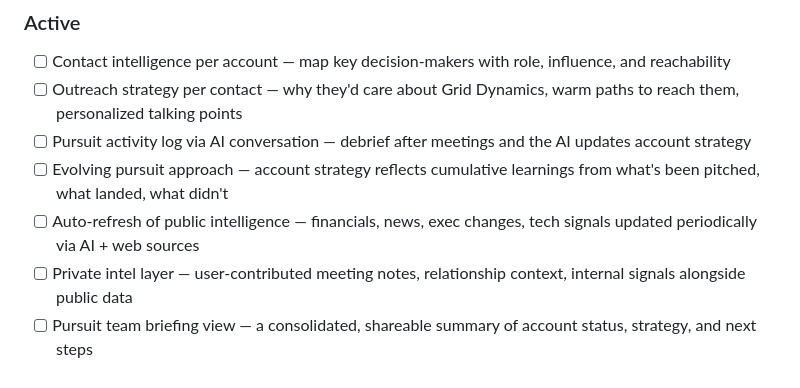
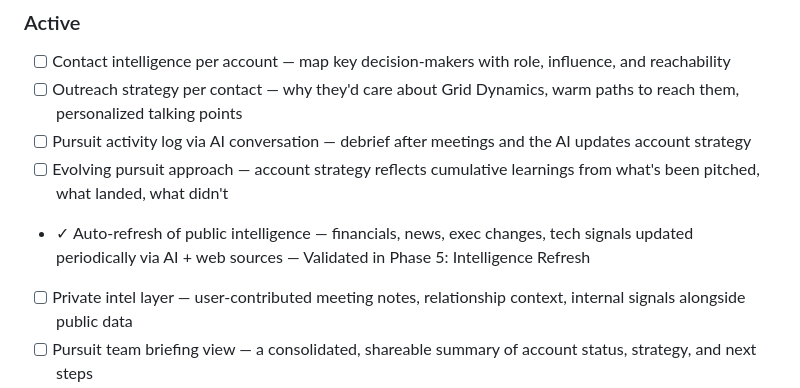
Before and after one commit to dzabihaylo/account-planning, a Markdown page: .planning/PROJECT.md, the part around the change. GitHub-like rendering.

Commit message:
docs(phase-05): evolve PROJECT.md after phase completion

```diff
--- a/.planning/PROJECT.md
+++ b/.planning/PROJECT.md
@@ -26,7 +26,7 @@ Every pursuit team member can open this tool and get a current, actionable brief
 - [ ] Outreach strategy per contact — why they'd care about Grid Dynamics, warm paths to reach them, personalized talking points
 - [ ] Pursuit activity log via AI conversation — debrief after meetings and the AI updates account strategy
 - [ ] Evolving pursuit approach — account strategy reflects cumulative learnings from what's been pitched, what landed, what didn't
-- [ ] Auto-refresh of public intelligence — financials, news, exec changes, tech signals updated periodically via AI + web sources
+- ✓ Auto-refresh of public intelligence — financials, news, exec changes, tech signals updated periodically via AI + web sources — Validated in Phase 5: Intelligence Refresh
 - [ ] Private intel layer — user-contributed meeting notes, relationship context, internal signals alongside public data
 - [ ] Pursuit team briefing view — a consolidated, shareable summary of account status, strategy, and next steps
 - [ ] Dynamic account management — add/remove/update accounts without manual HTML editing
```
